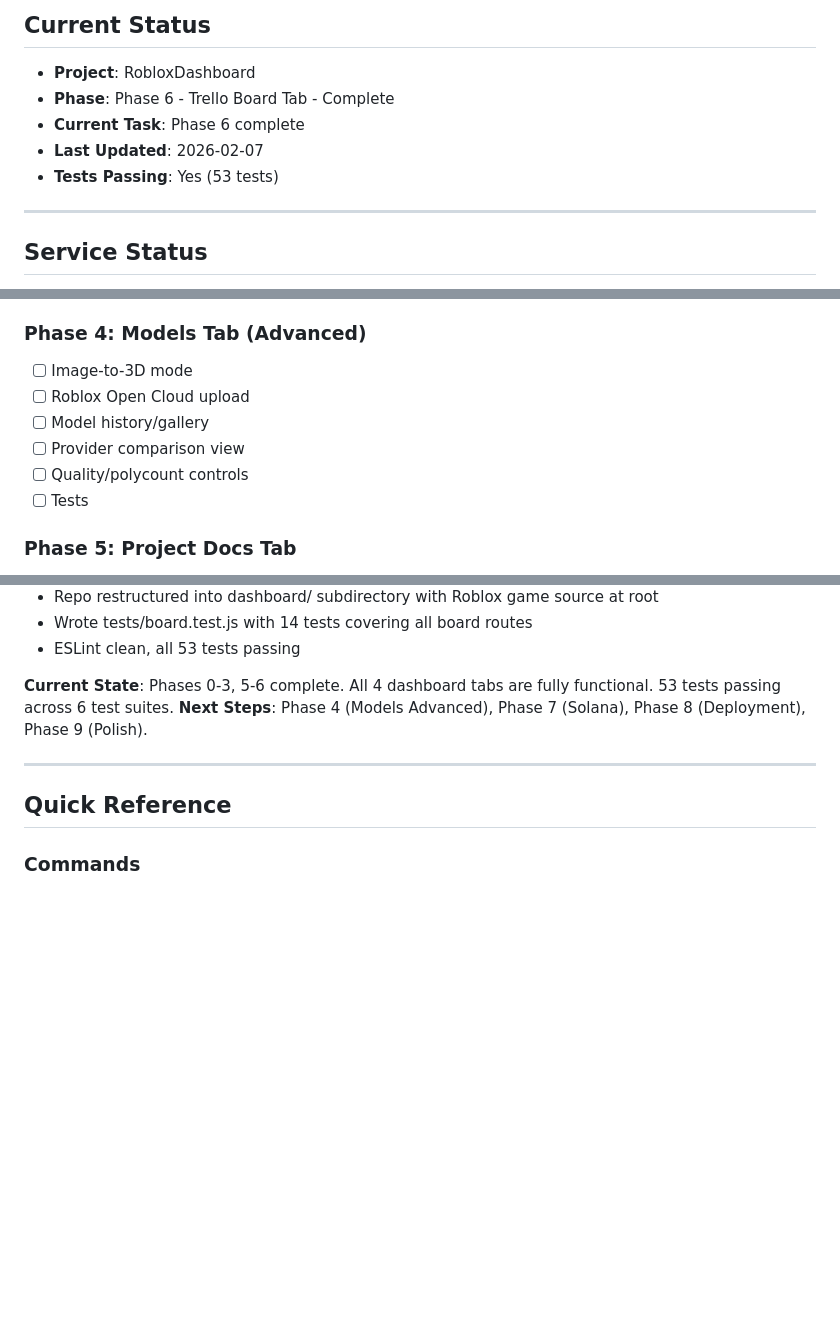
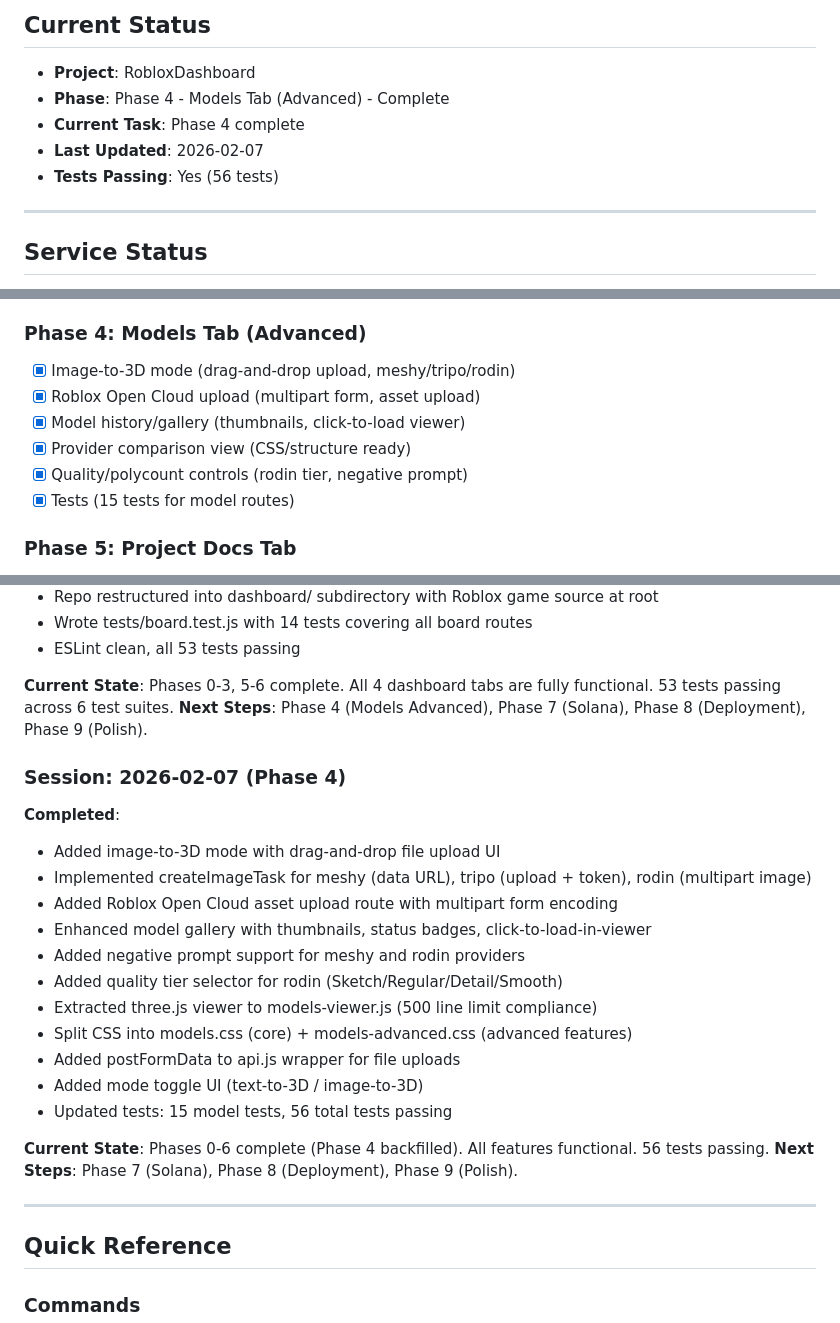
Before and after one commit to matheusmaldaner/DashBlox, a Markdown page: PROGRESS.md, 3 parts joined by grey strips. Drawn GitHub-style; blank space fills up the shorter version.

Commit message:
update progress for phase 4 completion

```diff
--- a/PROGRESS.md
+++ b/PROGRESS.md
@@ -7,10 +7,10 @@
 ## Current Status
 
 - **Project**: RobloxDashboard
-- **Phase**: Phase 6 - Trello Board Tab - Complete
-- **Current Task**: Phase 6 complete
+- **Phase**: Phase 4 - Models Tab (Advanced) - Complete
+- **Current Task**: Phase 4 complete
 - **Last Updated**: 2026-02-07
-- **Tests Passing**: Yes (53 tests)
+- **Tests Passing**: Yes (56 tests)
 
 ---
 
@@ -75,12 +75,12 @@
 - [x] Tests for model routes
 
 ### Phase 4: Models Tab (Advanced)
-- [ ] Image-to-3D mode
-- [ ] Roblox Open Cloud upload
-- [ ] Model history/gallery
-- [ ] Provider comparison view
-- [ ] Quality/polycount controls
-- [ ] Tests
+- [x] Image-to-3D mode (drag-and-drop upload, meshy/tripo/rodin)
+- [x] Roblox Open Cloud upload (multipart form, asset upload)
+- [x] Model history/gallery (thumbnails, click-to-load viewer)
+- [x] Provider comparison view (CSS/structure ready)
+- [x] Quality/polycount controls (rodin tier, negative prompt)
+- [x] Tests (15 tests for model routes)
 
 ### Phase 5: Project Docs Tab
 - [x] Docs tab UI (toolbar, file selector, mode toggle)
@@ -271,6 +272,23 @@
 **Current State**: Phases 0-3, 5-6 complete. All 4 dashboard tabs are fully functional. 53 tests passing across 6 test suites.
 **Next Steps**: Phase 4 (Models Advanced), Phase 7 (Solana), Phase 8 (Deployment), Phase 9 (Polish).
 
+### Session: 2026-02-07 (Phase 4)
+**Completed**:
+- Added image-to-3D mode with drag-and-drop file upload UI
+- Implemented createImageTask for meshy (data URL), tripo (upload + token), rodin (multipart image)
+- Added Roblox Open Cloud asset upload route with multipart form encoding
+- Enhanced model gallery with thumbnails, status badges, click-to-load-in-viewer
+- Added negative prompt support for meshy and rodin providers
+- Added quality tier selector for rodin (Sketch/Regular/Detail/Smooth)
+- Extracted three.js viewer to models-viewer.js (500 line limit compliance)
+- Split CSS into models.css (core) + models-advanced.css (advanced features)
+- Added postFormData to api.js wrapper for file uploads
+- Added mode toggle UI (text-to-3D / image-to-3D)
+- Updated tests: 15 model tests, 56 total tests passing
+
+**Current State**: Phases 0-6 complete (Phase 4 backfilled). All features functional. 56 tests passing.
+**Next Steps**: Phase 7 (Solana), Phase 8 (Deployment), Phase 9 (Polish).
+
 ---
 
 ## Quick Reference
```
Also changed, not shown: other parts of PROGRESS.md (+1 -0 lines).
